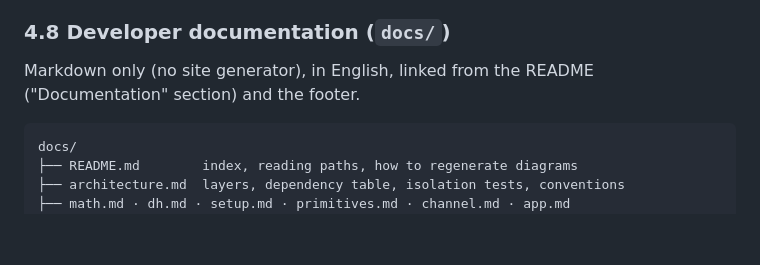
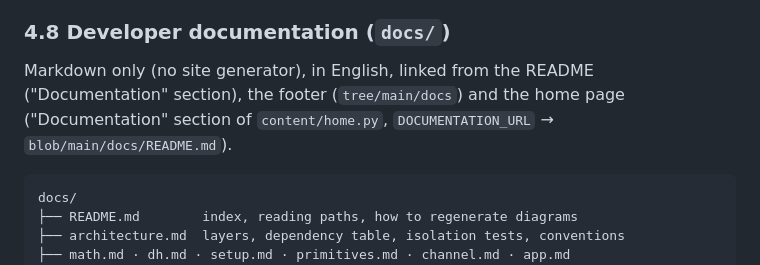
Before and after one commit to danielsp13/kleptography, a Markdown page: CLAUDE.md, the part around the change. Drawn GitHub-style; blank space fills up the shorter version.

Commit message:
ai: update context for the documentation link on the home page
Co-Authored-By: Claude Opus 5.5 <noreply@anthropic.com>

````diff
--- a/CLAUDE.md
+++ b/CLAUDE.md
@@ -1053,7 +1053,9 @@ imports only `channel`, `dh`, `kdf`, `aead` and `math`).
 ### 4.8 Developer documentation (`docs/`)
 
 Markdown only (no site generator), in English, linked from the README
-("Documentation" section) and the footer.
+("Documentation" section), the footer (`tree/main/docs`) and the home page
+("Documentation" section of `content/home.py`, `DOCUMENTATION_URL` →
+`blob/main/docs/README.md`).
 
 ```text
 docs/
````
